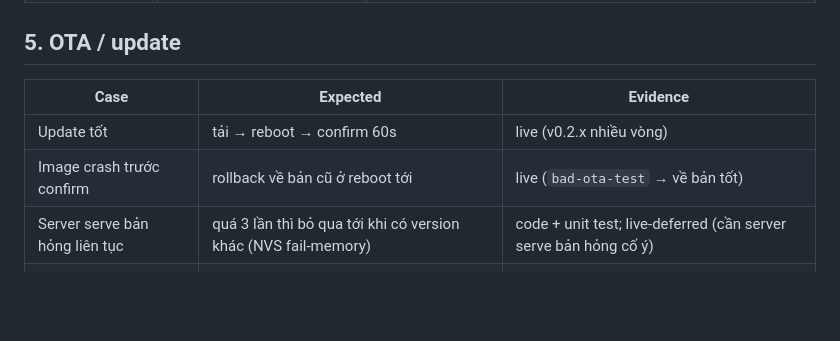
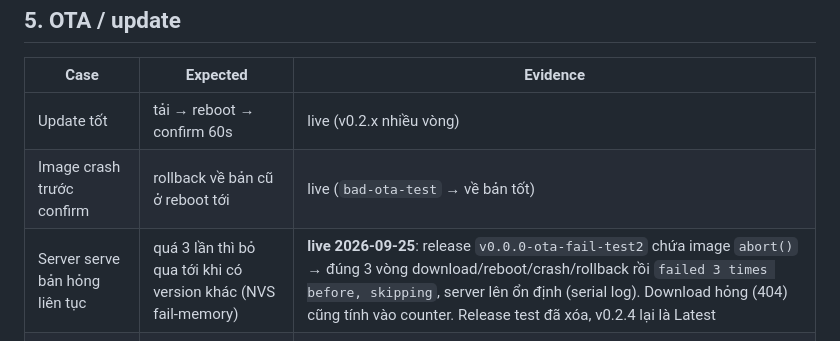
Before and after one commit to ZkIsHere/QuorumESP, a Markdown page: docs/failure-matrix.md, the part around the change. Rendered like a GitHub page; blank space fills up the shorter version.

Commit message:
docs: OTA fail-memory live PASS (3 crash cycles then skip)

```diff
--- a/docs/failure-matrix.md
+++ b/docs/failure-matrix.md
@@ -54,7 +54,7 @@
 |---|---|---|
 | Update tốt | tải → reboot → confirm 60s | live (v0.2.x nhiều vòng) |
 | Image crash trước confirm | rollback về bản cũ ở reboot tới | live (`bad-ota-test` → về bản tốt) |
-| Server serve bản hỏng liên tục | quá 3 lần thì bỏ qua tới khi có version khác (NVS fail-memory) | code + unit test; live-deferred (cần server serve bản hỏng cố ý) |
+| Server serve bản hỏng liên tục | quá 3 lần thì bỏ qua tới khi có version khác (NVS fail-memory) | **live 2026-09-25**: release `v0.0.0-ota-fail-test2` chứa image `abort()` → đúng 3 vòng download/reboot/crash/rollback rồi `failed 3 times before, skipping`, server lên ổn định (serial log). Download hỏng (404) cũng tính vào counter. Release test đã xóa, v0.2.4 lại là Latest |
 | Mất mạng giữa download | giữ image cũ, thử lại reboot sau | code path; live chưa kéo dây mạng giữa chừng (TODO) |
 | USB flash đè ota_0 | mất khả năng rollback (đúng semantics IDF) | live (bài học, đã ghi docs/ota.md) |
 
```
